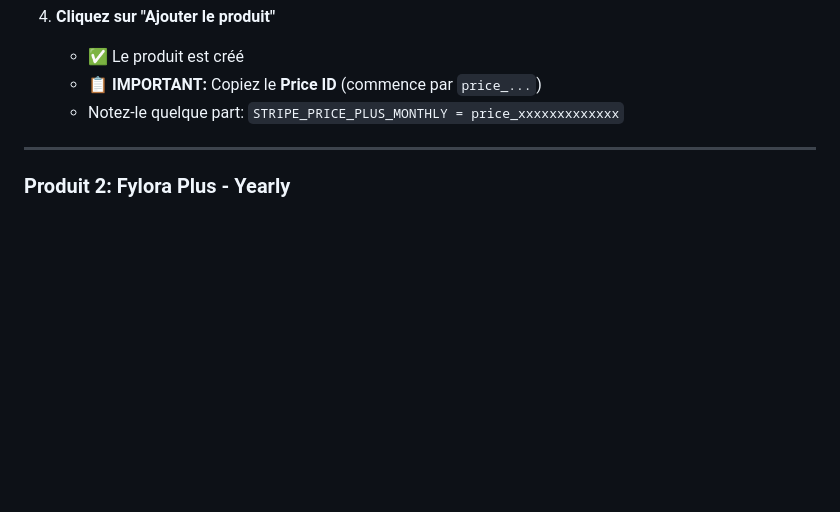
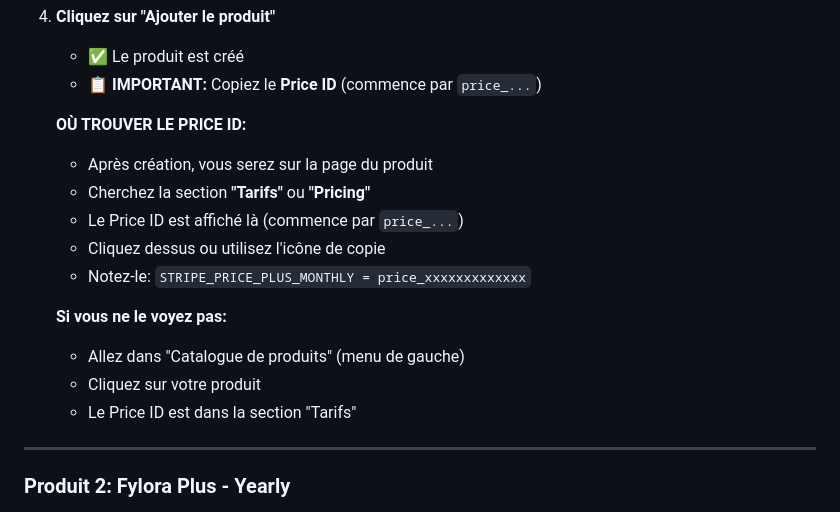
Before and after one commit to Elie224/Fylora, a Markdown page: GUIDE_STRIPE_ETAPE_PAR_ETAPE.md, the part around the change. Drawn GitHub-style; blank space fills up the shorter version.

Commit message:
Guide detaille pour trouver le Price ID dans Stripe

```diff
--- a/GUIDE_STRIPE_ETAPE_PAR_ETAPE.md
+++ b/GUIDE_STRIPE_ETAPE_PAR_ETAPE.md
@@ -37,7 +37,18 @@
 4. **Cliquez sur "Ajouter le produit"**
    - ✅ Le produit est créé
    - 📋 **IMPORTANT:** Copiez le **Price ID** (commence par `price_...`)
-   - Notez-le quelque part: `STRIPE_PRICE_PLUS_MONTHLY = price_xxxxxxxxxxxxx`
+
+   **OÙ TROUVER LE PRICE ID:**
+   - Après création, vous serez sur la page du produit
+   - Cherchez la section **"Tarifs"** ou **"Pricing"**
+   - Le Price ID est affiché là (commence par `price_...`)
+   - Cliquez dessus ou utilisez l'icône de copie
+   - Notez-le: `STRIPE_PRICE_PLUS_MONTHLY = price_xxxxxxxxxxxxx`
+
+   **Si vous ne le voyez pas:**
+   - Allez dans "Catalogue de produits" (menu de gauche)
+   - Cliquez sur votre produit
+   - Le Price ID est dans la section "Tarifs"
 
 ---
 
```
Also changed, not shown: OU_TROUVER_PRICE_ID_STRIPE.md (added, +116 -0 lines).
